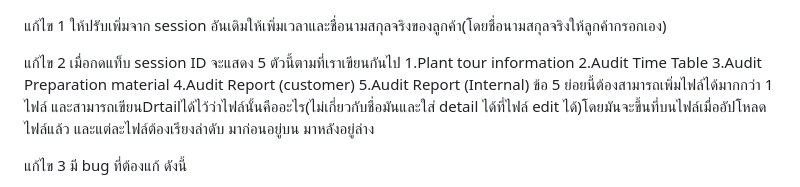
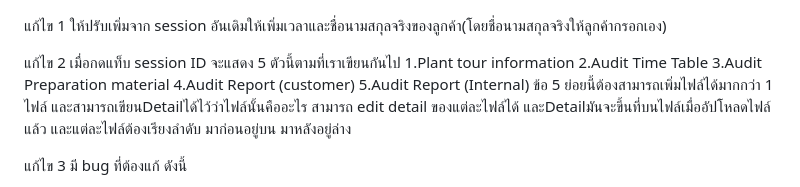
Before and after one commit to isotraining99-collab/Demo_Audit, a Markdown page: edit_Bug.md, the part around the change. Drawn GitHub-style.

Commit message:
Revise file upload instructions in edit_Bug.md
Updated details for file upload requirements in section 5.

```diff
--- a/edit_Bug.md
+++ b/edit_Bug.md
@@ -7,7 +7,7 @@
    3.Audit Preparation material
    4.Audit Report (customer)
    5.Audit Report (Internal)
-ข้อ 5 ย่อยนี้ต้องสามารถเพิ่มไฟล์ได้มากกว่า 1 ไฟล์ และสามารถเขียนDrtailได้ไว้ว่าไฟล์นั้นคืออะไร(ไม่เกี่ยวกับชื่อมันและใส่ detail ได้ที่ไฟล์ edit ได้)โดยมันจะขึ้นที่บนไฟล์เมื่ออัปโหลดไฟล์แล้ว และแต่ละไฟล์ต้องเรียงลำดับ มาก่อนอยู่บน มาหลังอยู่ล่าง
+ข้อ 5 ย่อยนี้ต้องสามารถเพิ่มไฟล์ได้มากกว่า 1 ไฟล์ และสามารถเขียนDetailได้ไว้ว่าไฟล์นั้นคืออะไร สามารถ edit detail ของแต่ละไฟล์ได้ และDetailมันจะขึ้นที่บนไฟล์เมื่ออัปโหลดไฟล์แล้ว และแต่ละไฟล์ต้องเรียงลำดับ มาก่อนอยู่บน มาหลังอยู่ล่าง
 
 แก้ไข 3
   มี bug ที่ต้องแก้ ดังนี้
```
